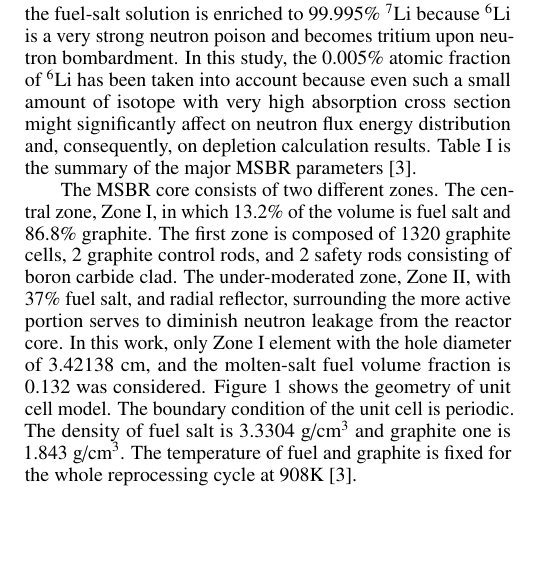
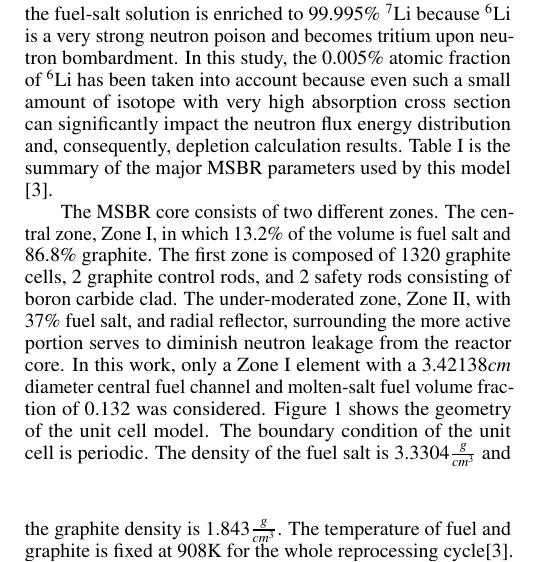
Before and after one commit to arfc/publications, a LaTeX document (msbr_reproc.tex): part of one column of page 1 of 4, cut so that both start at the same text, the shorter picture padded with empty space. Compiled offline with pdfLaTeX.

Commit message:
reordering of wording and capturing more math in math mode.

```diff
--- a/msbr_reproc.tex
+++ b/msbr_reproc.tex
@@ -107,10 +107,10 @@ reflection. The lithium in the fuel-salt solution is enriched to 99.995\%
 $^7$Li because $^6$Li is a very strong neutron poison and becomes tritium upon
 neutron bombardment. In this study, the 0.005\% atomic fraction of $^6$Li has
 been taken into account because even such a small amount of isotope with very
-high absorption cross section might significantly affect on neutron flux energy
-distribution and, consequently, on depletion calculation results.
-Table~\ref{tab:data} is the summary of the major \gls{MSBR} parameters
-\cite{robertson_conceptual_1971}.
+high absorption cross section can significantly impact the neutron flux energy
+distribution and, consequently, depletion calculation results.
+Table~\ref{tab:data} is the summary of the major \gls{MSBR} parameters used by
+this model \cite{robertson_conceptual_1971}.
 
 %%%%%%%%%%%%%%%%%%%%%%%%%%%%%%%%%%%%%%%%
 \captionsetup[table]{
@@ -154,12 +154,12 @@ The first zone is composed of 1320 graphite cells, 2 graphite control rods, and
 2 safety rods consisting of boron carbide clad. The under-moderated zone, Zone
 II, with 37\% fuel salt, and radial reflector, surrounding the more active
 portion serves to diminish neutron leakage from the reactor core. In this work,
-only Zone I element with the hole diameter of 3.42138 cm, and the molten-salt
-fuel volume fraction is 0.132 was considered. Figure~\ref{fig:zoneI} shows the
-geometry of unit cell model. The boundary condition of the unit cell is
-periodic. The density of fuel salt is 3.3304 g/cm$^3$ and graphite one is 1.843
-g/cm$^3$. The temperature of fuel and graphite is fixed for the whole
-reprocessing cycle at 908K \cite{robertson_conceptual_1971}.
+only a Zone I element with a $3.42138 cm$ diameter central fuel channel and molten-salt
+fuel volume fraction of 0.132 was considered. Figure~\ref{fig:zoneI} shows the
+geometry of the unit cell model. The boundary condition of the unit cell is
+periodic. The density of the fuel salt is $3.3304 \frac{g}{cm^3}$ and the graphite density is
+$1.843 \frac{g}{cm^3}$. The temperature of fuel and graphite is fixed at 908K for the whole
+reprocessing cycle\cite{robertson_conceptual_1971}.
 
 \begin{figure}[h] % replace 't' with 'b' to force it to be on the bottom
         \centering
```
